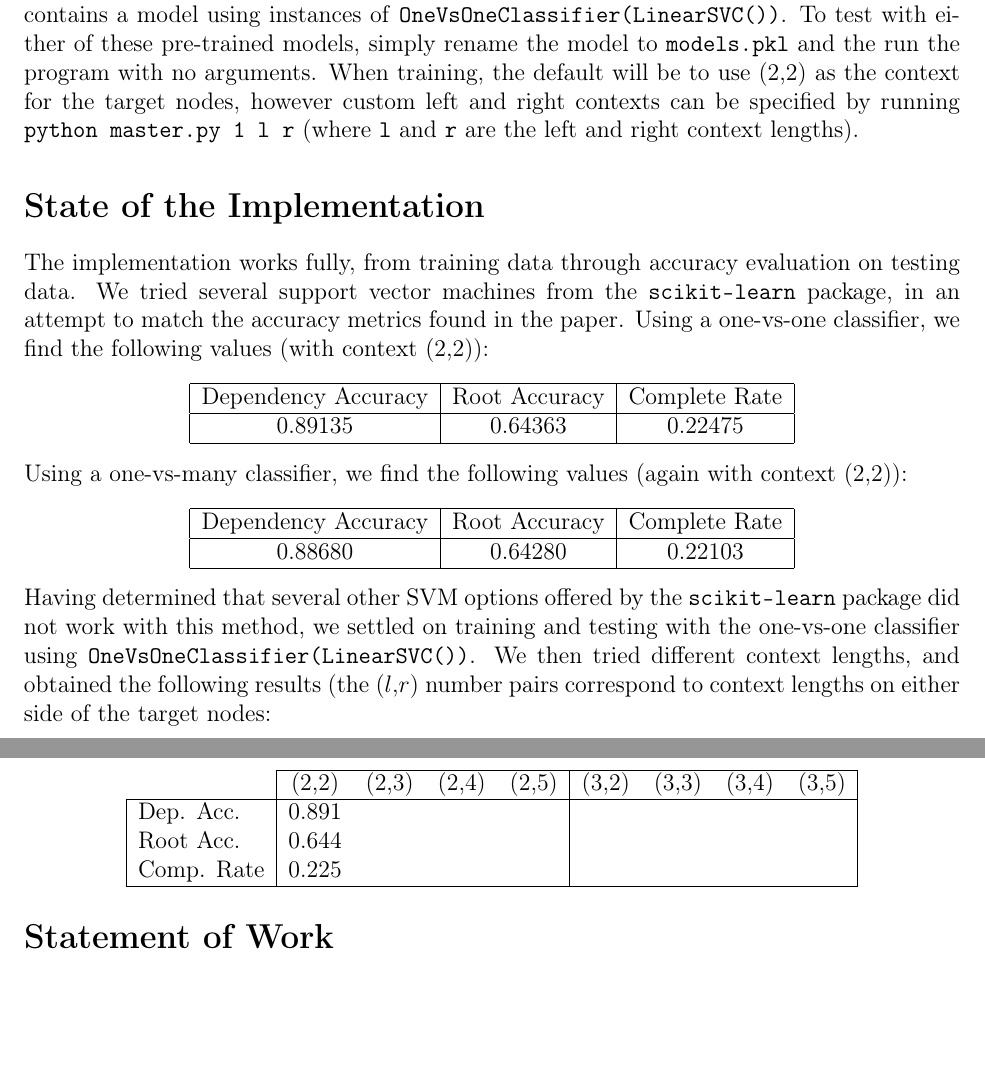
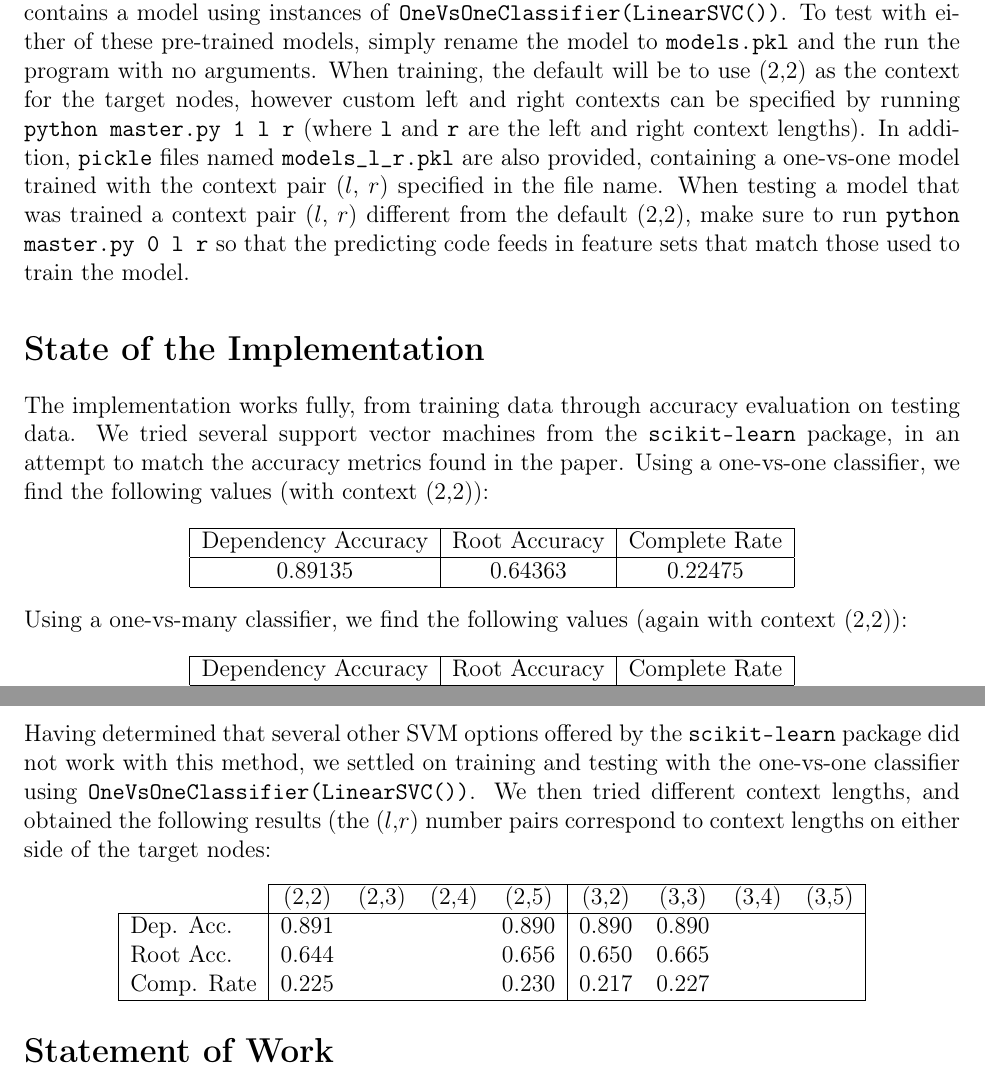
Before and after one commit to lurke/DependencyParsing, a LaTeX document (phase3.tex): two parts of pages 1 and 2 of 2, joined at a grey line, cut so that both start at the same text, the shorter picture padded with empty space. Compiled offline with pdfLaTeX.

Commit message:
updated writeup

```diff
--- a/phase3.tex
+++ b/phase3.tex
@@ -16,7 +16,7 @@
     \hrule
 
     \section*{How to Run}
-    To run the project, it is sufficient to run the python file \texttt{master.py}. There are several additional flags that can be added. To train the model, call \texttt{python master.py 1}, and this will train a model and save it to a \texttt{pickle} file. Then call \texttt{python master.py} and the program will test that model on the test data. We have also included some pre-existing models that we've trained with different SVM types. The file \texttt{linear.pkl} contains a model using instances of \texttt{LinearSVC()} (using one-vs-many classification), while the file \texttt{one\_vs\_one\_linear.pkl} contains a model using instances of \texttt{OneVsOneClassifier(LinearSVC())}. To test with either of these pre-trained models, simply rename the model to \texttt{models.pkl} and the run the program with no arguments. When training, the default will be to use (2,2) as the context for the target nodes, however custom left and right contexts can be specified by running \texttt{python master.py 1 l r} (where \texttt{l} and \texttt{r} are the left and right context lengths).
+    To run the project, it is sufficient to run the python file \texttt{master.py}. There are several additional flags that can be added. To train the model, call \texttt{python master.py 1}, and this will train a model and save it to a \texttt{pickle} file. Then call \texttt{python master.py} and the program will test that model on the test data. We have also included some pre-existing models that we've trained with different SVM types. The file \texttt{linear.pkl} contains a model using instances of \texttt{LinearSVC()} (using one-vs-many classification), while the file \texttt{one\_vs\_one\_linear.pkl} contains a model using instances of \texttt{OneVsOneClassifier(LinearSVC())}. To test with either of these pre-trained models, simply rename the model to \texttt{models.pkl} and the run the program with no arguments. When training, the default will be to use (2,2) as the context for the target nodes, however custom left and right contexts can be specified by running \texttt{python master.py 1 l r} (where \texttt{l} and \texttt{r} are the left and right context lengths). In addition, \texttt{pickle} files named \texttt{models\_l\_r.pkl} are also provided, containing a one-vs-one model trained with the context pair ($l$, $r$) specified in the file name. When testing a model that was trained a context pair ($l$, $r$) different from the default (2,2), make sure to run \texttt{python master.py 0 l r} so that the predicting code feeds in feature sets that match those used to train the model.
 
     \section*{State of the Implementation}
     The implementation works fully, from training data through accuracy evaluation on testing data. We tried several support vector machines from the \texttt{scikit-learn} package, in an attempt to match the accuracy metrics found in the paper. Using a one-vs-one classifier, we find the following values (with context (2,2)):
@@ -37,9 +37,9 @@
     \begin{center}
         \begin{tabular}{|l|cccc|cccc|}
             \cline{2-9} \multicolumn{1}{c|}{} & (2,2) & (2,3) & (2,4) & (2,5) & (3,2) & (3,3) & (3,4) & (3,5) \\ \hline
-            Dep. Acc. & 0.891 &&&&&&& \\
-            Root Acc. & 0.644 &&&&&&& \\
-            Comp. Rate & 0.225 &&&&&&& \\ \hline
+            Dep. Acc. & 0.891 &&& 0.890 & 0.890 & 0.890 && \\
+            Root Acc. & 0.644 &&& 0.656 & 0.650 & 0.665 && \\
+            Comp. Rate & 0.225 &&& 0.230 & 0.217 & 0.227 && \\ \hline
         \end{tabular}
     \end{center}
 
```
Also changed, not shown: phase3.pdf, 3 other files.
